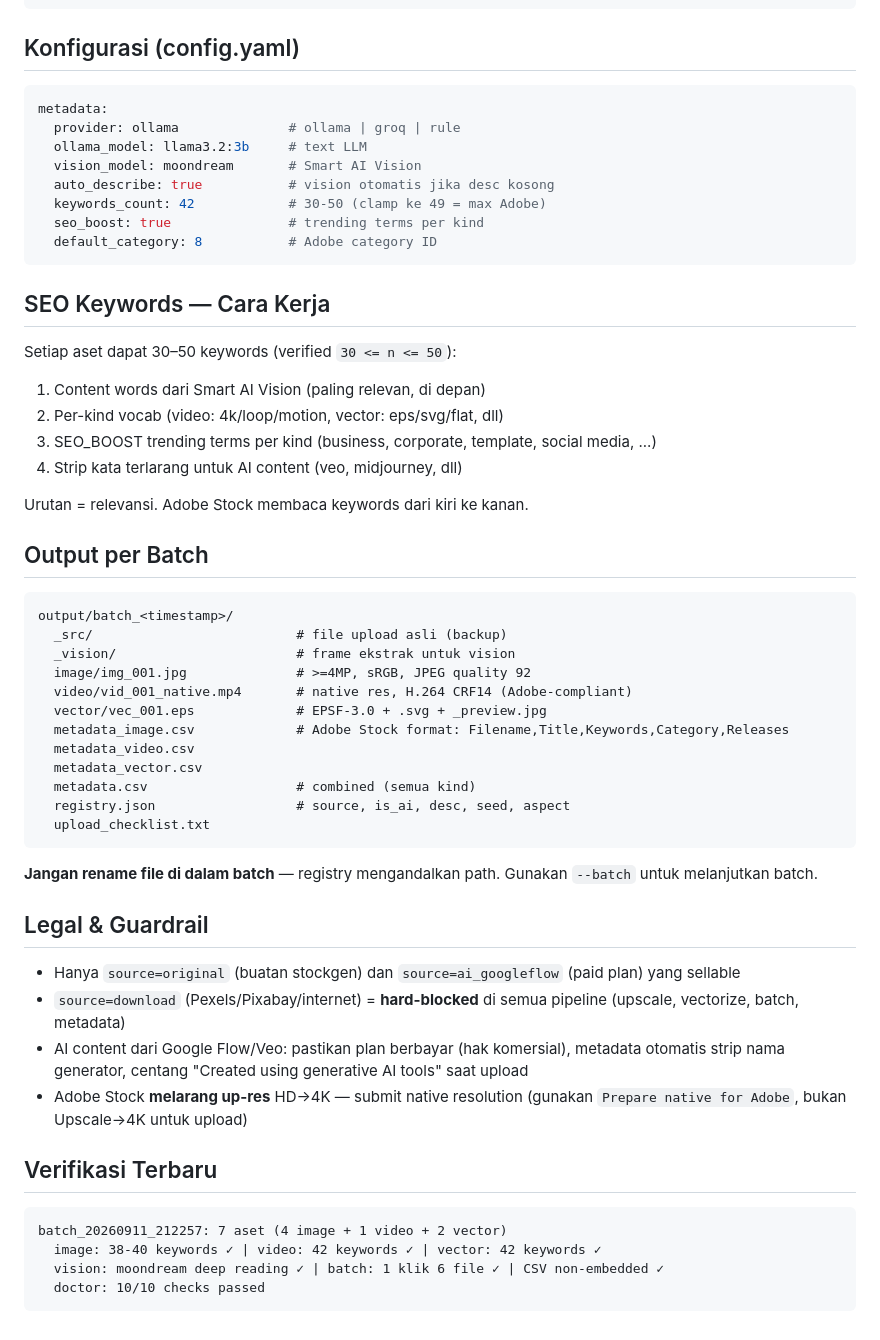
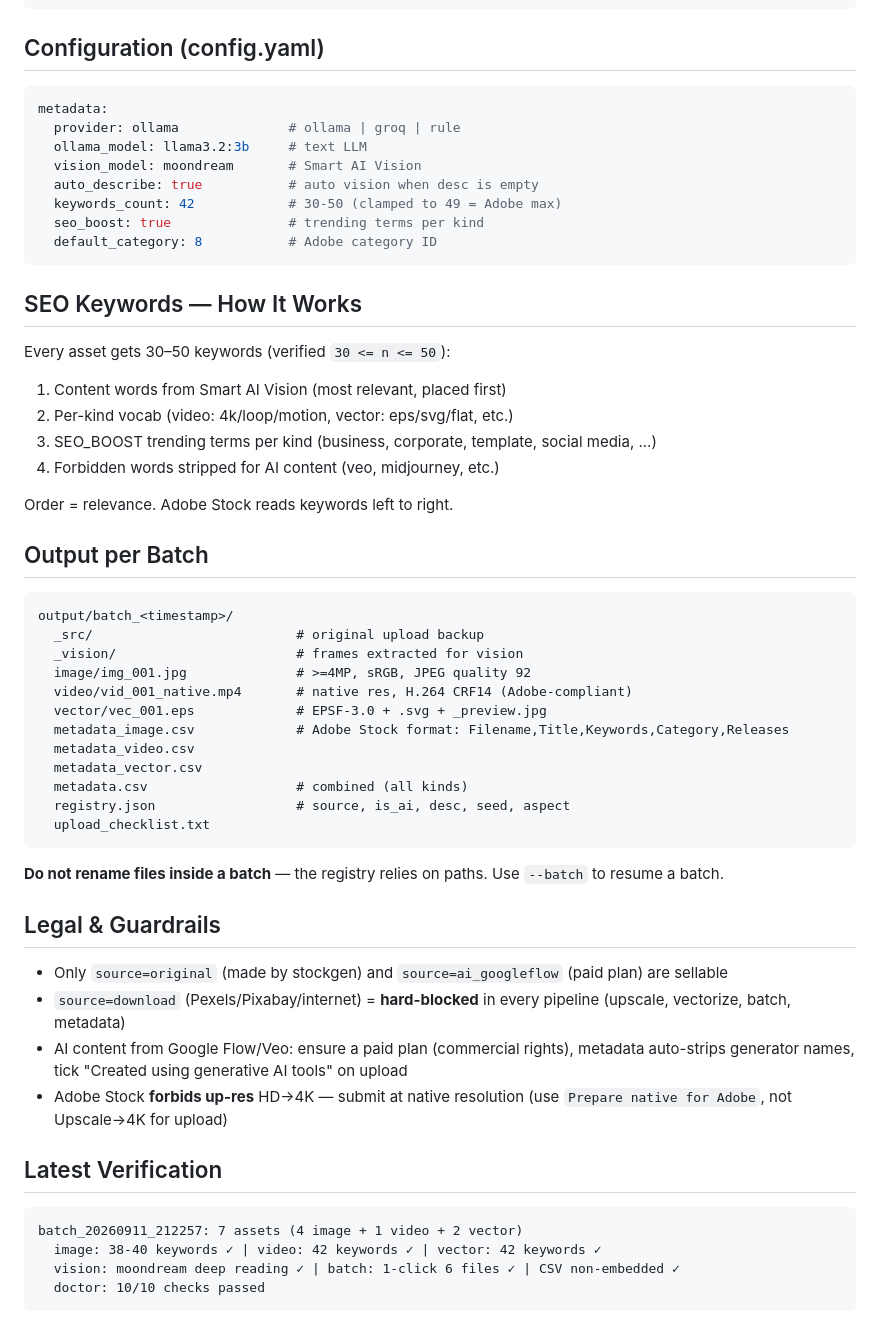
Before and after one commit to RyanAprs/stock-visual-gen, a Markdown page: README.md, the part around one of its changes. Drawn GitHub-style.

````diff
--- a/README.md
+++ b/README.md
@@ -137,61 +137,61 @@ stockgen metadata --batch <name> --kind all|image|video|vector
 stockgen assets --batch <name>     # list + validate registry
 ```
 
-## Konfigurasi (config.yaml)
+## Configuration (config.yaml)
 
 ```yaml
 metadata:
   provider: ollama              # ollama | groq | rule
   ollama_model: llama3.2:3b     # text LLM
   vision_model: moondream       # Smart AI Vision
-  auto_describe: true           # vision otomatis jika desc kosong
-  keywords_count: 42            # 30-50 (clamp ke 49 = max Adobe)
+  auto_describe: true           # auto vision when desc is empty
+  keywords_count: 42            # 30-50 (clamped to 49 = Adobe max)
   seo_boost: true               # trending terms per kind
   default_category: 8           # Adobe category ID
 ```
 
-## SEO Keywords — Cara Kerja
+## SEO Keywords — How It Works
 
-Setiap aset dapat 30–50 keywords (verified `30 <= n <= 50`):
+Every asset gets 30–50 keywords (verified `30 <= n <= 50`):
 
-1. Content words dari Smart AI Vision (paling relevan, di depan)
-2. Per-kind vocab (video: 4k/loop/motion, vector: eps/svg/flat, dll)
+1. Content words from Smart AI Vision (most relevant, placed first)
+2. Per-kind vocab (video: 4k/loop/motion, vector: eps/svg/flat, etc.)
 3. SEO_BOOST trending terms per kind (business, corporate, template, social media, ...)
-4. Strip kata terlarang untuk AI content (veo, midjourney, dll)
+4. Forbidden words stripped for AI content (veo, midjourney, etc.)
 
-Urutan = relevansi. Adobe Stock membaca keywords dari kiri ke kanan.
+Order = relevance. Adobe Stock reads keywords left to right.
 
 ## Output per Batch
 
 ```
 output/batch_<timestamp>/
-  _src/                          # file upload asli (backup)
-  _vision/                       # frame ekstrak untuk vision
+  _src/                          # original upload backup
+  _vision/                       # frames extracted for vision
   image/img_001.jpg              # >=4MP, sRGB, JPEG quality 92
   video/vid_001_native.mp4       # native res, H.264 CRF14 (Adobe-compliant)
   vector/vec_001.eps             # EPSF-3.0 + .svg + _preview.jpg
   metadata_image.csv             # Adobe Stock format: Filename,Title,Keywords,Category,Releases
   metadata_video.csv
   metadata_vector.csv
-  metadata.csv                   # combined (semua kind)
+  metadata.csv                   # combined (all kinds)
   registry.json                  # source, is_ai, desc, seed, aspect
   upload_checklist.txt
 ```
 
-**Jangan rename file di dalam batch** — registry mengandalkan path. Gunakan `--batch` untuk melanjutkan batch.
+**Do not rename files inside a batch** — the registry relies on paths. Use `--batch` to resume a batch.
 
-## Legal & Guardrail
+## Legal & Guardrails
 
-- Hanya `source=original` (buatan stockgen) dan `source=ai_googleflow` (paid plan) yang sellable
-- `source=download` (Pexels/Pixabay/internet) = **hard-blocked** di semua pipeline (upscale, vectorize, batch, metadata)
-- AI content dari Google Flow/Veo: pastikan plan berbayar (hak komersial), metadata otomatis strip nama generator, centang "Created using generative AI tools" saat upload
-- Adobe Stock **melarang up-res** HD→4K — submit native resolution (gunakan `Prepare native for Adobe`, bukan Upscale→4K untuk upload)
+- Only `source=original` (made by stockgen) and `source=ai_googleflow` (paid plan) are sellable
+- `source=download` (Pexels/Pixabay/internet) = **hard-blocked** in every pipeline (upscale, vectorize, batch, metadata)
+- AI content from Google Flow/Veo: ensure a paid plan (commercial rights), metadata auto-strips generator names, tick "Created using generative AI tools" on upload
+- Adobe Stock **forbids up-res** HD→4K — submit at native resolution (use `Prepare native for Adobe`, not Upscale→4K for upload)
 
-## Verifikasi Terbaru
+## Latest Verification
 
 ```
-batch_20260911_212257: 7 aset (4 image + 1 video + 2 vector)
+batch_20260911_212257: 7 assets (4 image + 1 video + 2 vector)
   image: 38-40 keywords ✓ | video: 42 keywords ✓ | vector: 42 keywords ✓
-  vision: moondream deep reading ✓ | batch: 1 klik 6 file ✓ | CSV non-embedded ✓
+  vision: moondream deep reading ✓ | batch: 1-click 6 files ✓ | CSV non-embedded ✓
   doctor: 10/10 checks passed
 ```
````
Also changed, not shown: other parts of README.md (+56 -56 lines).
